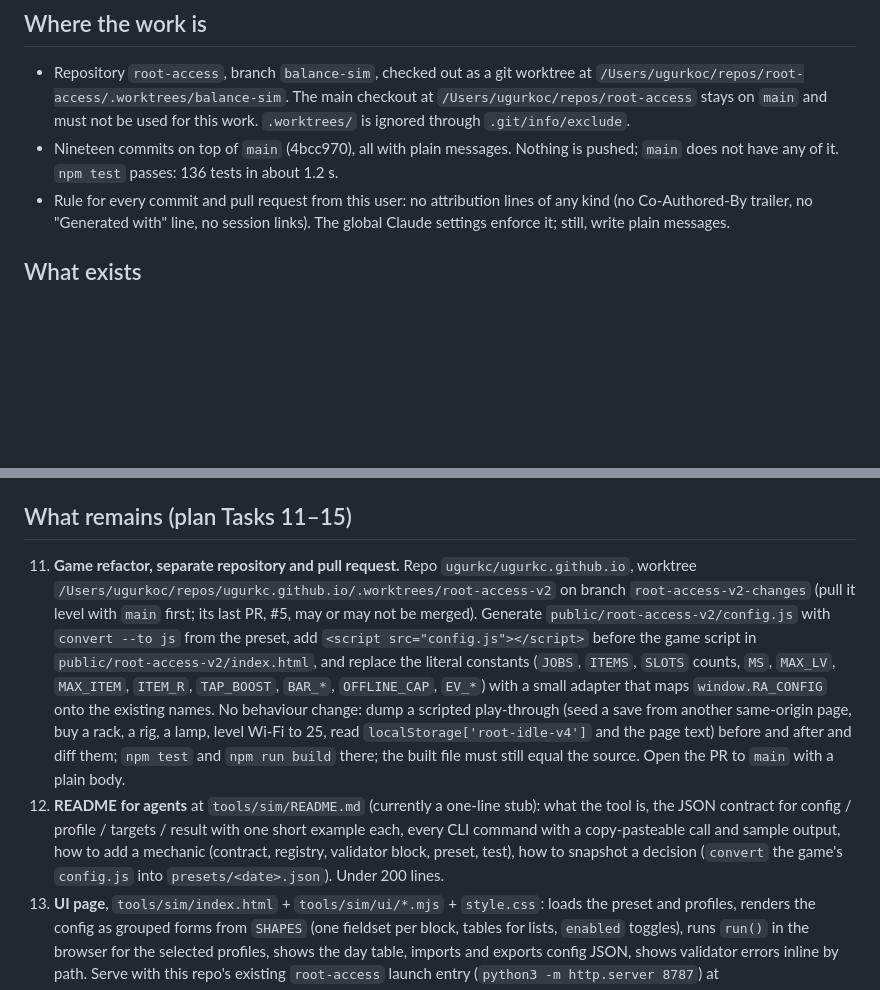
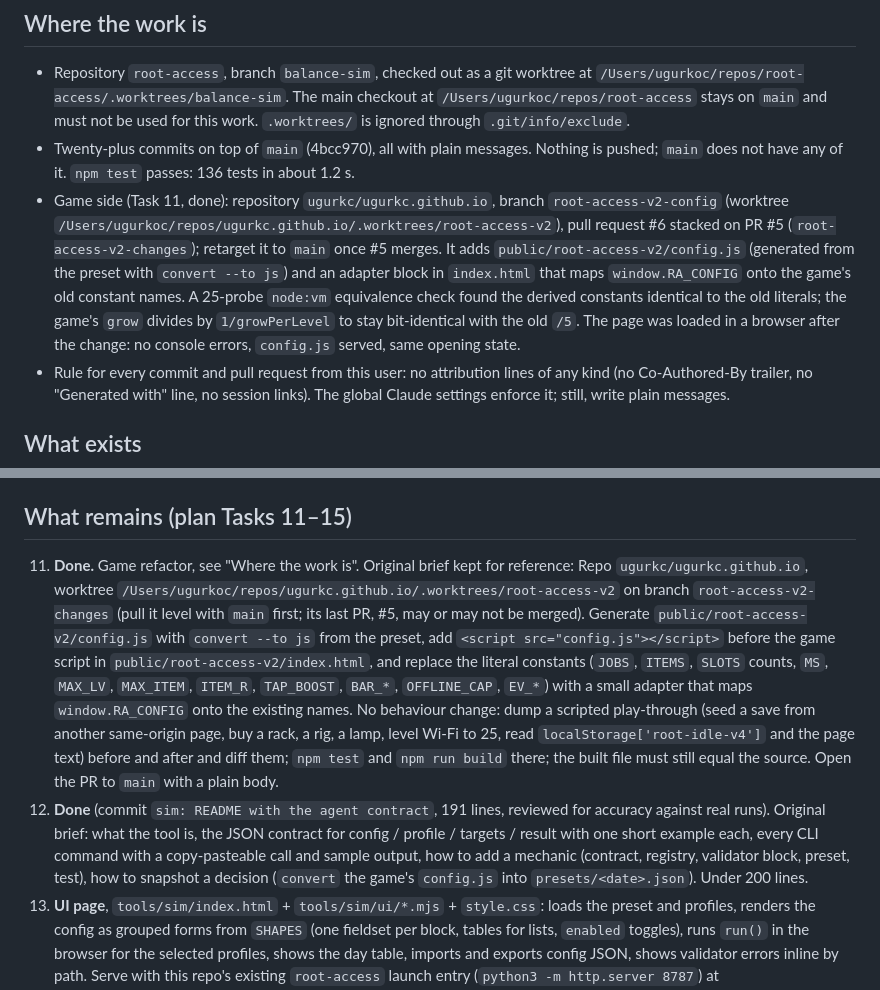
Before and after one commit to ugurkc/root-access, a Markdown page: docs/plans/2026-10-23-balance-sim-handoff.md, 2 parts joined by grey strips. Rendered like a GitHub page; blank space fills up the shorter version.

Commit message:
Handoff: Tasks 11 and 12 done

```diff
--- a/docs/plans/2026-10-23-balance-sim-handoff.md
+++ b/docs/plans/2026-10-23-balance-sim-handoff.md
@@ -5,7 +5,8 @@ State of the work on 2026-10-23 for whoever continues it. Read this, then the tw
 ## Where the work is
 
 - Repository `root-access`, branch `balance-sim`, checked out as a git worktree at `/Users/ugurkoc/repos/root-access/.worktrees/balance-sim`. The main checkout at `/Users/ugurkoc/repos/root-access` stays on `main` and must not be used for this work. `.worktrees/` is ignored through `.git/info/exclude`.
-- Nineteen commits on top of `main` (4bcc970), all with plain messages. Nothing is pushed; `main` does not have any of it. `npm test` passes: 136 tests in about 1.2 s.
+- Twenty-plus commits on top of `main` (4bcc970), all with plain messages. Nothing is pushed; `main` does not have any of it. `npm test` passes: 136 tests in about 1.2 s.
+- Game side (Task 11, done): repository `ugurkc/ugurkc.github.io`, branch `root-access-v2-config` (worktree `/Users/ugurkoc/repos/ugurkc.github.io/.worktrees/root-access-v2`), pull request #6 stacked on PR #5 (`root-access-v2-changes`); retarget it to `main` once #5 merges. It adds `public/root-access-v2/config.js` (generated from the preset with `convert --to js`) and an adapter block in `index.html` that maps `window.RA_CONFIG` onto the game's old constant names. A 25-probe `node:vm` equivalence check found the derived constants identical to the old literals; the game's `grow` divides by `1/growPerLevel` to stay bit-identical with the old `/5`. The page was loaded in a browser after the change: no console errors, `config.js` served, same opening state.
 - Rule for every commit and pull request from this user: no attribution lines of any kind (no Co-Authored-By trailer, no "Generated with" line, no session links). The global Claude settings enforce it; still, write plain messages.
 
 ## What exists
@@ -60,8 +61,8 @@ Each plan task was implemented by a fresh subagent given the full task text, the
 
 ## What remains (plan Tasks 11–15)
 
-11. **Game refactor, separate repository and pull request.** Repo `ugurkc/ugurkc.github.io`, worktree `/Users/ugurkoc/repos/ugurkc.github.io/.worktrees/root-access-v2` on branch `root-access-v2-changes` (pull it level with `main` first; its last PR, #5, may or may not be merged). Generate `public/root-access-v2/config.js` with `convert --to js` from the preset, add `<script src="config.js"></script>` before the game script in `public/root-access-v2/index.html`, and replace the literal constants (`JOBS`, `ITEMS`, `SLOTS` counts, `MS`, `MAX_LV`, `MAX_ITEM`, `ITEM_R`, `TAP_BOOST`, `BAR_*`, `OFFLINE_CAP`, `EV_*`) with a small adapter that maps `window.RA_CONFIG` onto the existing names. No behaviour change: dump a scripted play-through (seed a save from another same-origin page, buy a rack, a rig, a lamp, level Wi-Fi to 25, read `localStorage['root-idle-v4']` and the page text) before and after and diff them; `npm test` and `npm run build` there; the built file must still equal the source. Open the PR to `main` with a plain body.
-12. **README for agents** at `tools/sim/README.md` (currently a one-line stub): what the tool is, the JSON contract for config / profile / targets / result with one short example each, every CLI command with a copy-pasteable call and sample output, how to add a mechanic (contract, registry, validator block, preset, test), how to snapshot a decision (`convert` the game's `config.js` into `presets/<date>.json`). Under 200 lines.
+11. **Done.** Game refactor, see "Where the work is". Original brief kept for reference: Repo `ugurkc/ugurkc.github.io`, worktree `/Users/ugurkoc/repos/ugurkc.github.io/.worktrees/root-access-v2` on branch `root-access-v2-changes` (pull it level with `main` first; its last PR, #5, may or may not be merged). Generate `public/root-access-v2/config.js` with `convert --to js` from the preset, add `<script src="config.js"></script>` before the game script in `public/root-access-v2/index.html`, and replace the literal constants (`JOBS`, `ITEMS`, `SLOTS` counts, `MS`, `MAX_LV`, `MAX_ITEM`, `ITEM_R`, `TAP_BOOST`, `BAR_*`, `OFFLINE_CAP`, `EV_*`) with a small adapter that maps `window.RA_CONFIG` onto the existing names. No behaviour change: dump a scripted play-through (seed a save from another same-origin page, buy a rack, a rig, a lamp, level Wi-Fi to 25, read `localStorage['root-idle-v4']` and the page text) before and after and diff them; `npm test` and `npm run build` there; the built file must still equal the source. Open the PR to `main` with a plain body.
+12. **Done** (commit `sim: README with the agent contract`, 191 lines, reviewed for accuracy against real runs). Original brief: what the tool is, the JSON contract for config / profile / targets / result with one short example each, every CLI command with a copy-pasteable call and sample output, how to add a mechanic (contract, registry, validator block, preset, test), how to snapshot a decision (`convert` the game's `config.js` into `presets/<date>.json`). Under 200 lines.
 13. **UI page**, `tools/sim/index.html` + `tools/sim/ui/*.mjs` + `style.css`: loads the preset and profiles, renders the config as grouped forms from `SHAPES` (one fieldset per block, tables for lists, `enabled` toggles), runs `run()` in the browser for the selected profiles, shows the day table, imports and exports config JSON, shows validator errors inline by path. Serve with this repo's existing `root-access` launch entry (`python3 -m http.server 8787`) at `http://localhost:8787/tools/sim/`; the page must work from a sub-path, so keep URLs relative.
 14. **UI charts, targets, sweep**: credits and passive income over time with purchase markers per profile (one pinned CDN chart library), editable target rows with live verdicts and import/export, a sweep panel that runs `sweep()` and loads a chosen row back into the editor.
 15. **Deploy and baseline**: push, let this repo's Pages deploy, verify at `https://ugurkc.github.io/root-access/tools/sim/`, link the tool from `README.md`, add `tools/sim/presets/README.md` on naming presets by date.
```
Also changed, not shown: other parts of docs/plans/2026-10-23-balance-sim-handoff.md (+1 -1 lines).
